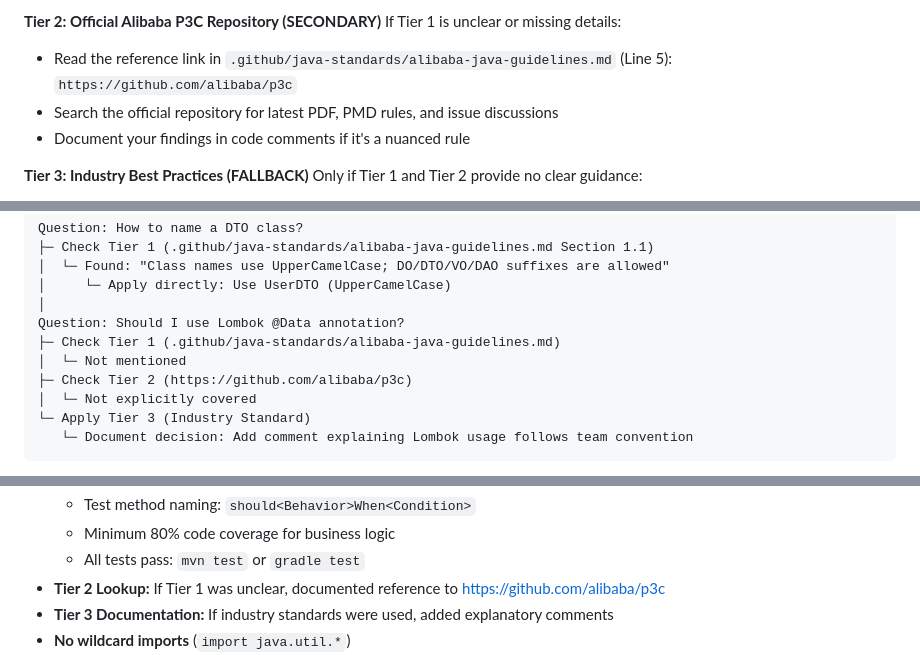
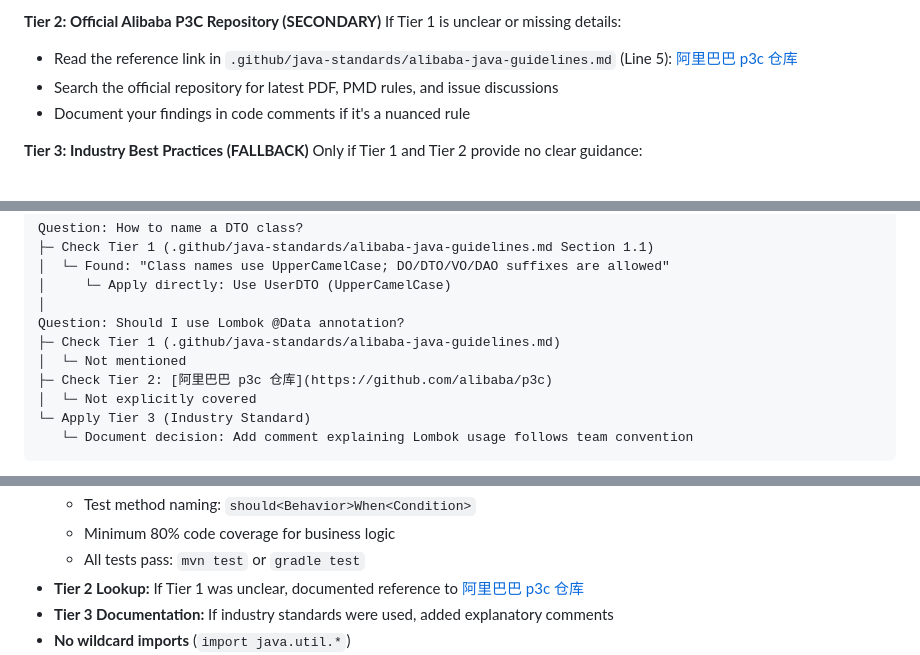
Before and after one commit to hailingu/llm-prompts, a Markdown page: agents/java-coder-specialist.agent.md, 3 parts joined by grey strips. Drawn GitHub-style.

Commit message:
docs(markdown): 修复裸链接（MD034）——将阿里巴巴 p3c 裸 URL 改为 Markdown 链接格式
Changes:
- 将 java-standards/alibaba-java-guidelines.md 中的裸 URL 替换为 [阿里巴巴 p3c 仓库](https://github.com/alibaba/p3c)
- 将 agents/java-coder-specialist.agent.md 中所有出现的裸 URL 替换为相同的 Markdown 链接，避免 MD034 警告

Testing:
- 运行 grep -nR --include="*.md" "https://github.com/alibaba/p3c" .，确认所有引用均为 Markdown 链接格式
- 人工打开修改的文件检查链接渲染与上下文一致

```diff
--- a/agents/java-coder-specialist.agent.md
+++ b/agents/java-coder-specialist.agent.md
@@ -61,7 +61,7 @@ Always check first: `.github/java-standards/alibaba-java-guidelines.md`
 
 **Tier 2: Official Alibaba P3C Repository (SECONDARY)**
 If Tier 1 is unclear or missing details:
-- Read the reference link in `.github/java-standards/alibaba-java-guidelines.md` (Line 5): `https://github.com/alibaba/p3c`
+- Read the reference link in `.github/java-standards/alibaba-java-guidelines.md` (Line 5): [阿里巴巴 p3c 仓库](https://github.com/alibaba/p3c)
 - Search the official repository for latest PDF, PMD rules, and issue discussions
 - Document your findings in code comments if it's a nuanced rule
 
@@ -82,7 +82,7 @@ Question: How to name a DTO class?
 Question: Should I use Lombok @Data annotation?
 ├─ Check Tier 1 (.github/java-standards/alibaba-java-guidelines.md)
 │  └─ Not mentioned
-├─ Check Tier 2 (https://github.com/alibaba/p3c)
+├─ Check Tier 2: [阿里巴巴 p3c 仓库](https://github.com/alibaba/p3c)
 │  └─ Not explicitly covered
 └─ Apply Tier 3 (Industry Standard)
    └─ Document decision: Add comment explaining Lombok usage follows team convention
@@ -498,7 +498,7 @@ Before marking any task complete, verify:
     - Test method naming: `should<Behavior>When<Condition>`
     - Minimum 80% code coverage for business logic
     - All tests pass: `mvn test` or `gradle test`
-- **Tier 2 Lookup:** If Tier 1 was unclear, documented reference to https://github.com/alibaba/p3c
+- **Tier 2 Lookup:** If Tier 1 was unclear, documented reference to [阿里巴巴 p3c 仓库](https://github.com/alibaba/p3c)
 - **Tier 3 Documentation:** If industry standards were used, added explanatory comments
 - **No wildcard imports** (`import java.util.*`)
 - **No magic numbers** (all extracted to named constants)
```
Also changed, not shown: java-standards/alibaba-java-guidelines.md (+5 -2 lines).
